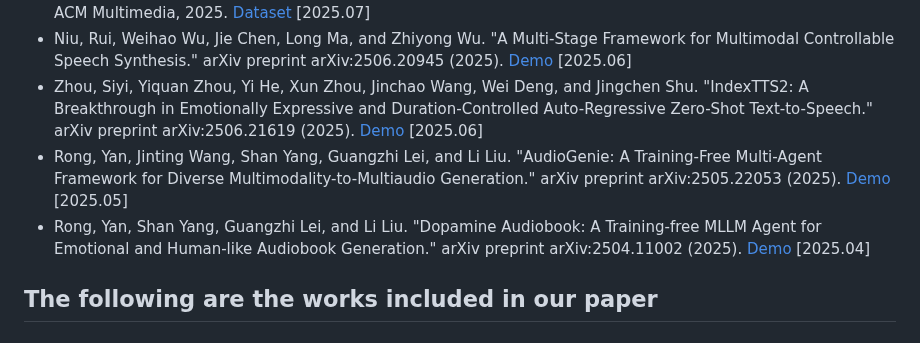
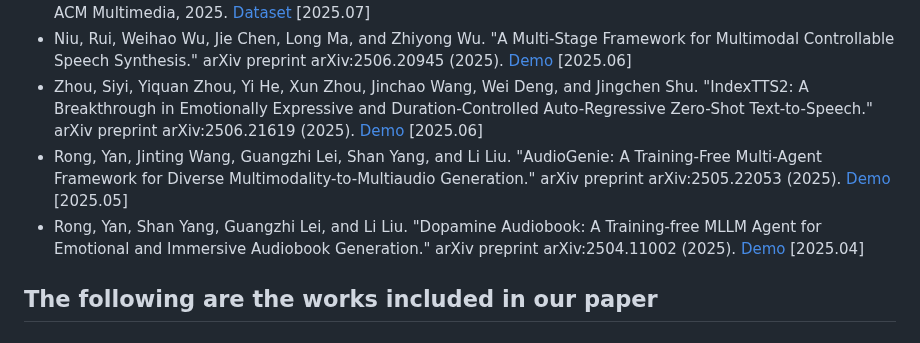
Before and after one commit to imxtx/awesome-controllable-speech-synthesis, a Markdown page: README.md, the part around the change. Drawn GitHub-style.

```diff
--- a/README.md
+++ b/README.md
@@ -26,8 +26,8 @@ This is an evolving repo for the survey: [Towards Controllable Speech Synthesis
 * Wu, Zhuojun, Dong Liu, Juan Liu, Yechen Wang, Linxi Li, Liwei Jin, Hui Bu, Pengyuan Zhang, and Ming Li. "SMIIP-NV: A Multi-Annotation Non-Verbal Expressive Speech Corpus in Mandarin for LLM-Based Speech Synthesis." ACM Multimedia, 2025. [Dataset](https://axunyii.github.io/SMIIP-NV/) [2025.07]
 * Niu, Rui, Weihao Wu, Jie Chen, Long Ma, and Zhiyong Wu. "A Multi-Stage Framework for Multimodal Controllable Speech Synthesis." arXiv preprint arXiv:2506.20945 (2025). [Demo](https://thuhcsi.github.io/icme2025-MMTTS/) [2025.06]
 * Zhou, Siyi, Yiquan Zhou, Yi He, Xun Zhou, Jinchao Wang, Wei Deng, and Jingchen Shu. "IndexTTS2: A Breakthrough in Emotionally Expressive and Duration-Controlled Auto-Regressive Zero-Shot Text-to-Speech." arXiv preprint arXiv:2506.21619 (2025). [Demo](https://index-tts.github.io/index-tts2.github.io/) [2025.06]
-* Rong, Yan, Jinting Wang, Shan Yang, Guangzhi Lei, and Li Liu. "AudioGenie: A Training-Free Multi-Agent Framework for Diverse Multimodality-to-Multiaudio Generation." arXiv preprint arXiv:2505.22053 (2025). [Demo](https://audiogenie.github.io/) [2025.05]
-* Rong, Yan, Shan Yang, Guangzhi Lei, and Li Liu. "Dopamine Audiobook: A Training-free MLLM Agent for Emotional and Human-like Audiobook Generation." arXiv preprint arXiv:2504.11002 (2025). [Demo](https://dopamine-audiobook.github.io/) [2025.04]
+* Rong, Yan, Jinting Wang, Guangzhi Lei, Shan Yang, and Li Liu. "AudioGenie: A Training-Free Multi-Agent Framework for Diverse Multimodality-to-Multiaudio Generation." arXiv preprint arXiv:2505.22053 (2025). [Demo](https://audiogenie.github.io/) [2025.05]
+* Rong, Yan, Shan Yang, Guangzhi Lei, and Li Liu. "Dopamine Audiobook: A Training-free MLLM Agent for Emotional and Immersive Audiobook Generation." arXiv preprint arXiv:2504.11002 (2025). [Demo](https://dopamine-audiobook.github.io/) [2025.04]
 
 ## The following are the works included in our paper
 
```
